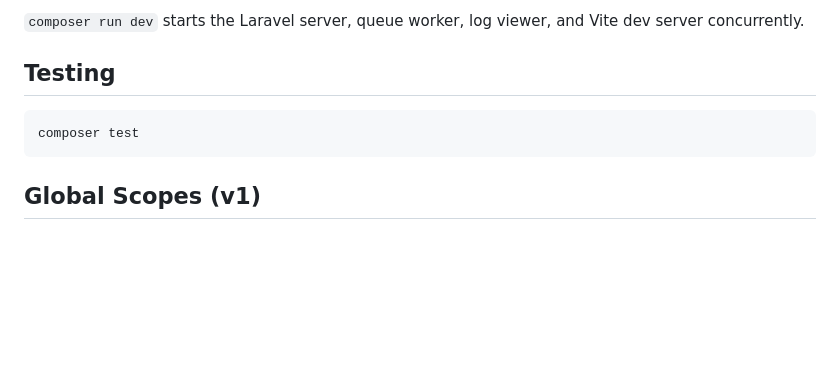
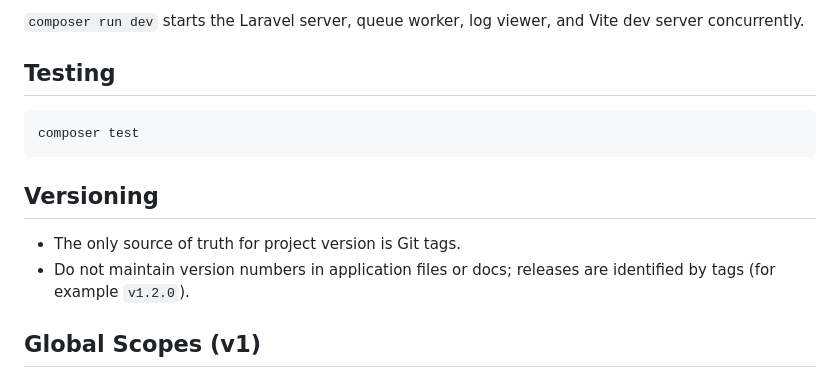
Before and after one commit to lineadicomando/zephyr, a Markdown page: README.md, the part around one of its changes. Rendered like a GitHub page; blank space fills up the shorter version.

````diff
--- a/README.md
+++ b/README.md
@@ -73,6 +75,11 @@ composer run dev
 composer test
 ```
 
+## Versioning
+
+- The only source of truth for project version is Git tags.
+- Do not maintain version numbers in application files or docs; releases are identified by tags (for example `v1.2.0`).
+
 ## Global Scopes (v1)
 
 Zephyr supports multiple flat operational scopes through a neutral `scopes` entity (for example `company`, `school`).
````
Also changed, not shown: other parts of README.md (+2 -0 lines).
